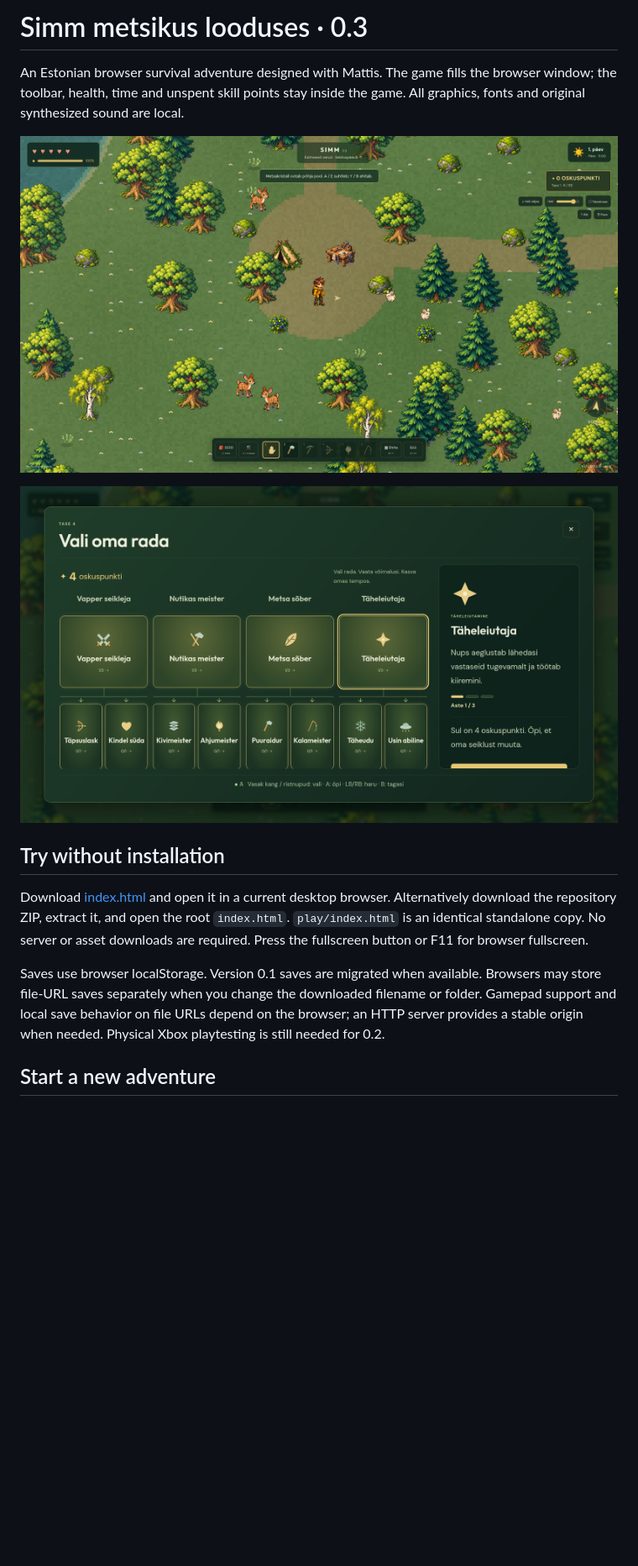
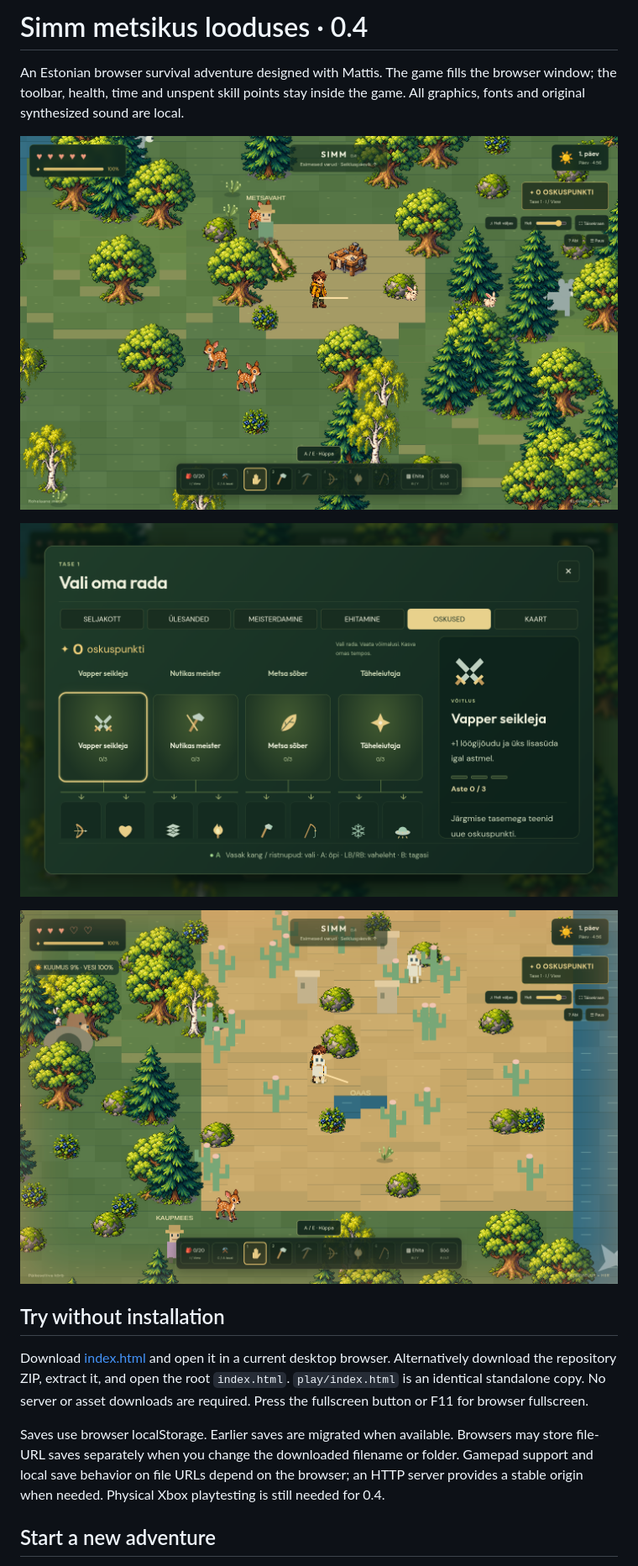
Before and after one commit to commonCEO/SIMM-IN-THE-WILD, a Markdown page: README.md, the part around one of its changes. Shown at 84% size. Rendered like a GitHub page; pictures changed too: docs/desert.png (added), docs/preview.png, docs/skills.png; blank space fills up the shorter version.

Commit message:
Build Simm 0.4 with tilted terrain, homes, farming and sea adventures

```diff
--- a/README.md
+++ b/README.md
@@ -1,4 +1,4 @@
-# Simm metsikus looduses · 0.3
+# Simm metsikus looduses · 0.4
 
 An Estonian browser survival adventure designed with Mattis. The game fills the browser window; the toolbar, health, time and unspent skill points stay inside the game. All graphics, fonts and original synthesized sound are local.
 
@@ -6,11 +6,13 @@ An Estonian browser survival adventure designed with Mattis. The game fills the
 
 ![Fullscreen skill tree](docs/skills.png)
 
+![Desert and oasis](docs/desert.png)
+
 ## Try without installation
 
 Download [index.html](https://github.com/commonCEO/SIMM-IN-THE-WILD/raw/refs/heads/main/index.html) and open it in a current desktop browser. Alternatively download the repository ZIP, extract it, and open the root `index.html`. `play/index.html` is an identical standalone copy. No server or asset downloads are required. Press the fullscreen button or F11 for browser fullscreen.
 
-Saves use browser localStorage. Version 0.1 saves are migrated when available. Browsers may store file-URL saves separately when you change the downloaded filename or folder. Gamepad support and local save behavior on file URLs depend on the browser; an HTTP server provides a stable origin when needed. Physical Xbox playtesting is still needed for 0.2.
+Saves use browser localStorage. Earlier saves are migrated when available. Browsers may store file-URL saves separately when you change the downloaded filename or folder. Gamepad support and local save behavior on file URLs depend on the browser; an HTTP server provides a stable origin when needed. Physical Xbox playtesting is still needed for 0.4.
 
 ## Start a new adventure
 
```
Also changed, not shown: other parts of README.md (+37 -12 lines), 14 other files.
